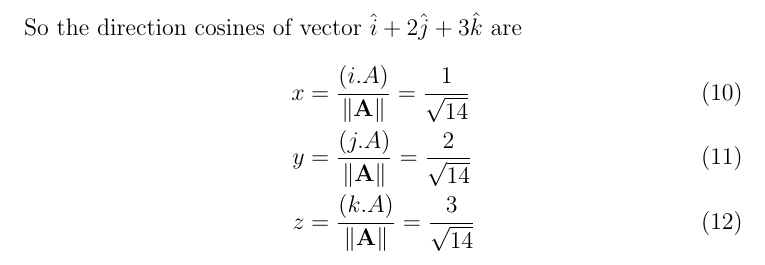
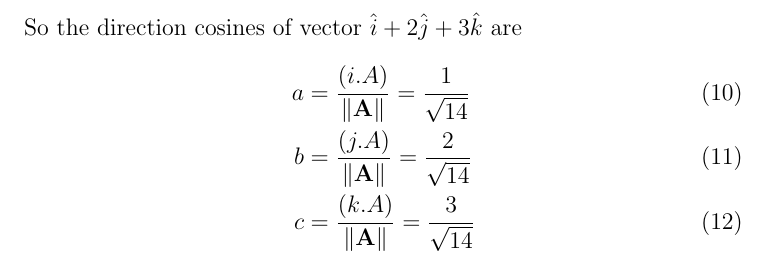
Before and after one commit to aruniot099/FWC-1, a LaTeX document (vector-algebra/12.10.2.12/solution.tex): part of page 2 of 2, cut so that both start at the same text. Compiled offline with pdfLaTeX.

Commit message:
Add files via upload

```diff
--- a/vector-algebra/12.10.2.12/solution.tex
+++ b/vector-algebra/12.10.2.12/solution.tex
@@ -76,9 +76,9 @@ k.(\hat{i} +2\hat{j}+3\hat{k}) &=3
 \end{align}
 So the direction cosines of vector $\hat{i} +2\hat{j}+3\hat{k}$ are
 \begin{align}
-x &=\frac{(i.A)}{\norm{\vec{A}}}= \frac{1}{\sqrt{14}}\\
-y &=\frac{(j.A)}{\norm{\vec{A}}}= \frac{2}{\sqrt{14}}\\
-z &=\frac{(k.A)}{\norm{\vec{A}}}= \frac{3}{\sqrt{14}}
+a &=\frac{(i.A)}{\norm{\vec{A}}}= \frac{1}{\sqrt{14}}\\
+b &=\frac{(j.A)}{\norm{\vec{A}}}= \frac{2}{\sqrt{14}}\\
+c &=\frac{(k.A)}{\norm{\vec{A}}}= \frac{3}{\sqrt{14}}
 \end{align}
 
 
```
Also changed, not shown: vector-algebra/12.10.2.12/solution.pdf, vector-algebra/12.10.2.12/solution.tex (6 more changed lines), 1 other file.
